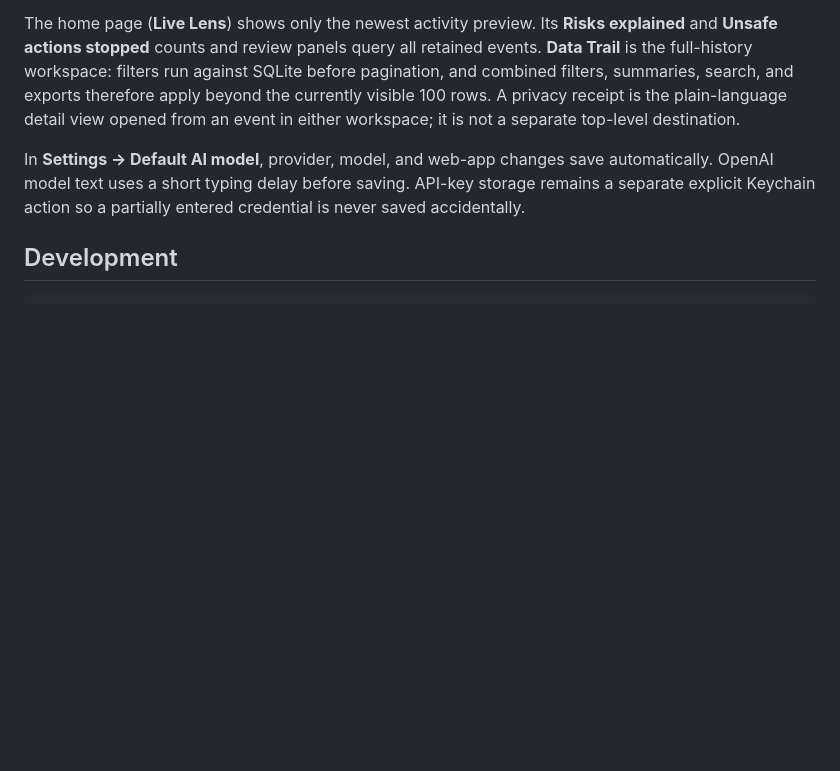
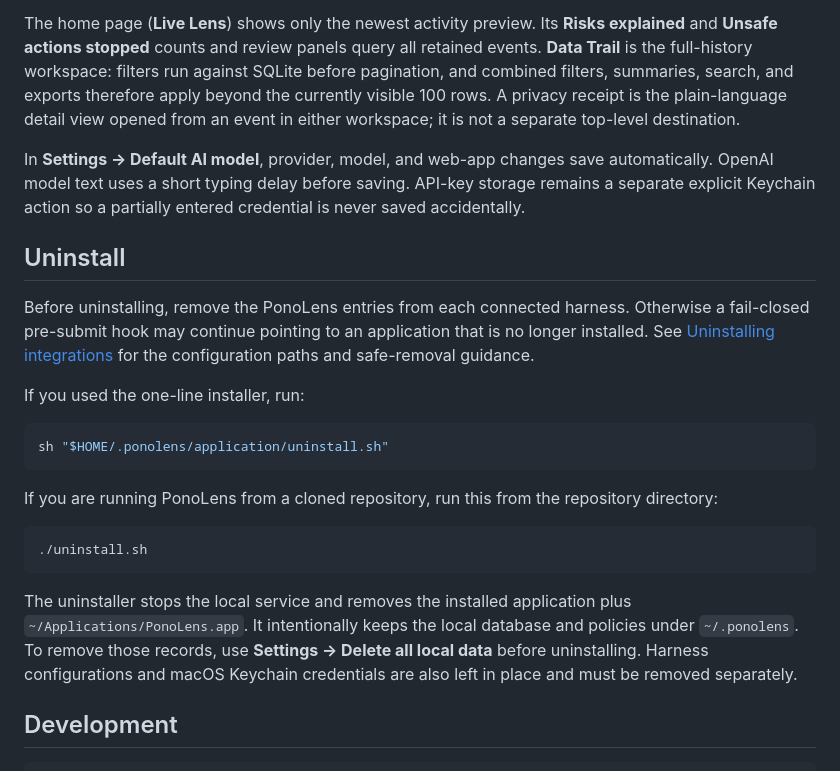
Before and after one commit to tholmgren/ponolens-agent-monitor-personal-edition, a Markdown page: README.md, the part around the change. Rendered like a GitHub page; blank space fills up the shorter version.

Commit message:
Document PonoLens uninstall process

````diff
--- a/README.md
+++ b/README.md
@@ -186,6 +186,24 @@ The home page (**Live Lens**) shows only the newest activity preview. Its **Risk
 
 In **Settings → Default AI model**, provider, model, and web-app changes save automatically. OpenAI model text uses a short typing delay before saving. API-key storage remains a separate explicit Keychain action so a partially entered credential is never saved accidentally.
 
+## Uninstall
+
+Before uninstalling, remove the PonoLens entries from each connected harness. Otherwise a fail-closed pre-submit hook may continue pointing to an application that is no longer installed. See [Uninstalling integrations](INSTALL.md#uninstalling-integrations) for the configuration paths and safe-removal guidance.
+
+If you used the one-line installer, run:
+
+```bash
+sh "$HOME/.ponolens/application/uninstall.sh"
+```
+
+If you are running PonoLens from a cloned repository, run this from the repository directory:
+
+```bash
+./uninstall.sh
+```
+
+The uninstaller stops the local service and removes the installed application plus `~/Applications/PonoLens.app`. It intentionally keeps the local database and policies under `~/.ponolens`. To remove those records, use **Settings → Delete all local data** before uninstalling. Harness configurations and macOS Keychain credentials are also left in place and must be removed separately.
+
 ## Development
 
 ```bash
````
Also changed, not shown: INSTALL.md (+1 -1 lines).
